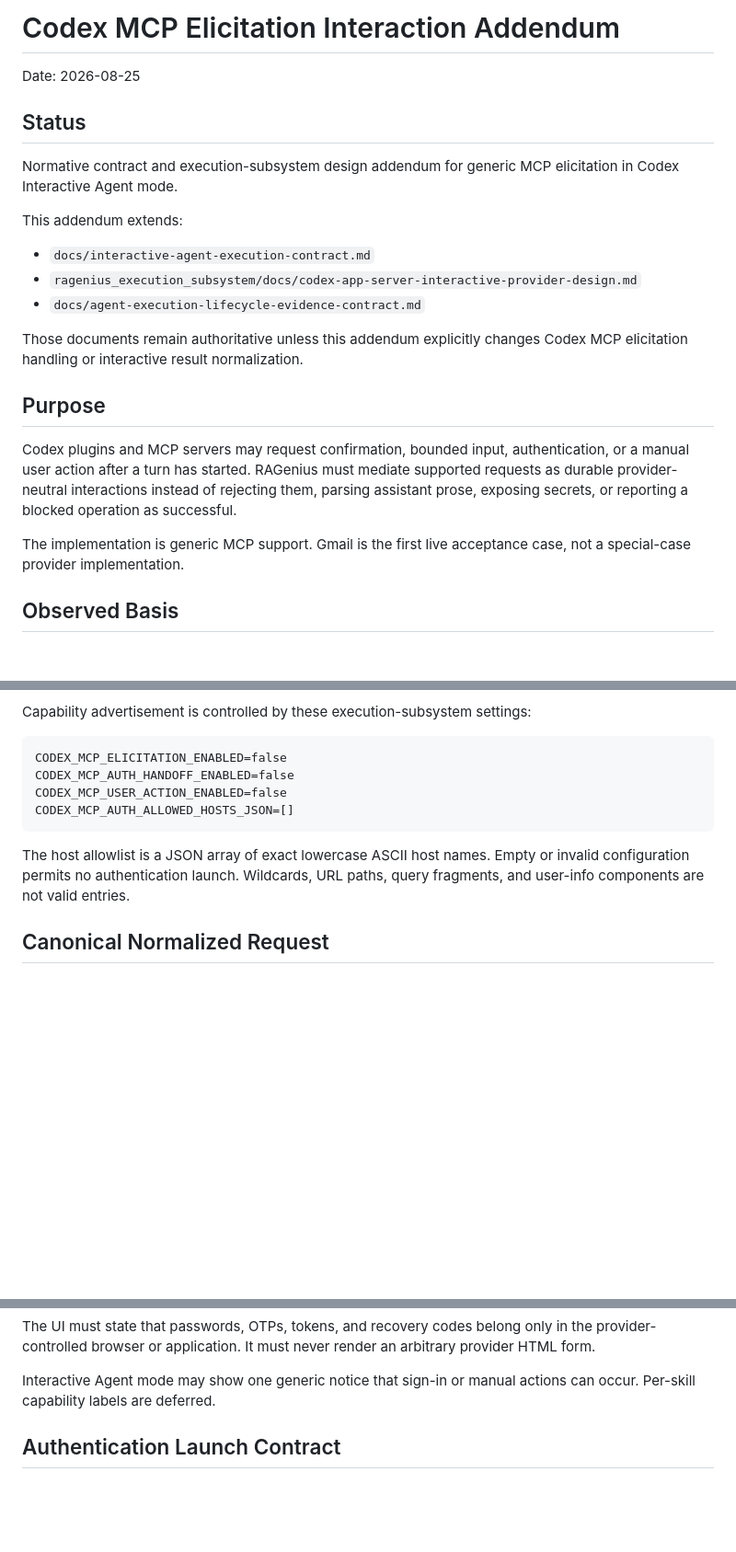
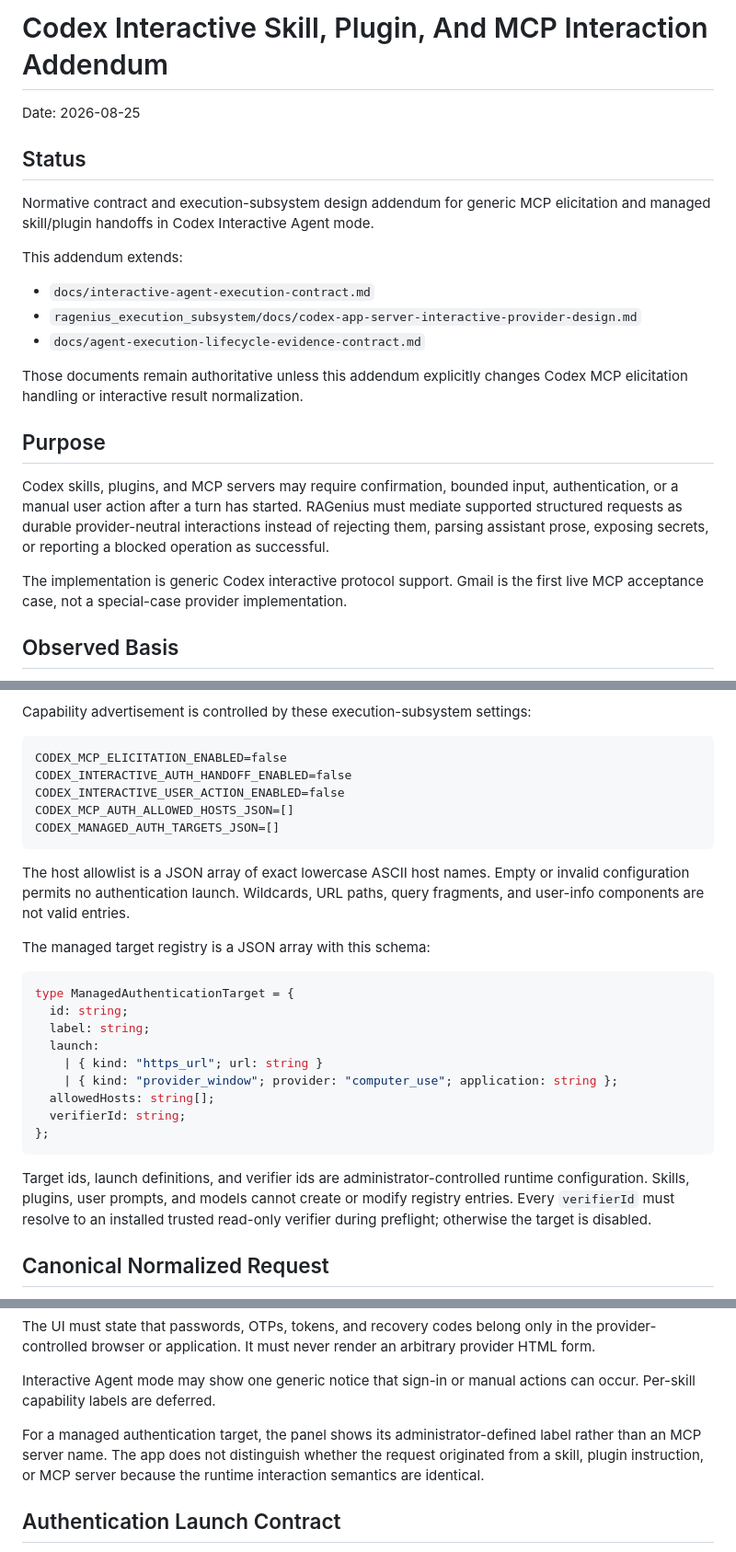
Before and after one commit to schao523/RAGenius-Application-Agent-Framework, a Markdown page: docs/codex-mcp-elicitation-interaction-addendum.md, 3 parts joined by grey strips. Shown at 92% size. Drawn GitHub-style; blank space fills up the shorter version.

````diff
--- a/docs/codex-mcp-elicitation-interaction-addendum.md
+++ b/docs/codex-mcp-elicitation-interaction-addendum.md
@@ -1,11 +1,11 @@
-# Codex MCP Elicitation Interaction Addendum
+# Codex Interactive Skill, Plugin, And MCP Interaction Addendum
 
 Date: 2026-08-25
 
 ## Status
 
 Normative contract and execution-subsystem design addendum for generic MCP
-elicitation in Codex Interactive Agent mode.
+elicitation and managed skill/plugin handoffs in Codex Interactive Agent mode.
 
 This addendum extends:
 
@@ -18,14 +18,14 @@ Codex MCP elicitation handling or interactive result normalization.
 
 ## Purpose
 
-Codex plugins and MCP servers may request confirmation, bounded input,
+Codex skills, plugins, and MCP servers may require confirmation, bounded input,
 authentication, or a manual user action after a turn has started. RAGenius must
-mediate supported requests as durable provider-neutral interactions instead of
-rejecting them, parsing assistant prose, exposing secrets, or reporting a
-blocked operation as successful.
+mediate supported structured requests as durable provider-neutral interactions
+instead of rejecting them, parsing assistant prose, exposing secrets, or
+reporting a blocked operation as successful.
 
-The implementation is generic MCP support. Gmail is the first live acceptance
-case, not a special-case provider implementation.
+The implementation is generic Codex interactive protocol support. Gmail is the
+first live MCP acceptance case, not a special-case provider implementation.
 
 ## Observed Basis
 
@@ -153,14 +168,34 @@ Capability advertisement is controlled by these execution-subsystem settings:
 
 ```text
 CODEX_MCP_ELICITATION_ENABLED=false
-CODEX_MCP_AUTH_HANDOFF_ENABLED=false
-CODEX_MCP_USER_ACTION_ENABLED=false
+CODEX_INTERACTIVE_AUTH_HANDOFF_ENABLED=false
+CODEX_INTERACTIVE_USER_ACTION_ENABLED=false
 CODEX_MCP_AUTH_ALLOWED_HOSTS_JSON=[]
+CODEX_MANAGED_AUTH_TARGETS_JSON=[]
 ```
 
 The host allowlist is a JSON array of exact lowercase ASCII host names. Empty
 or invalid configuration permits no authentication launch. Wildcards, URL
 paths, query fragments, and user-info components are not valid entries.
+
+The managed target registry is a JSON array with this schema:
+
+```ts
+type ManagedAuthenticationTarget = {
+  id: string;
+  label: string;
+  launch:
+    | { kind: "https_url"; url: string }
+    | { kind: "provider_window"; provider: "computer_use"; application: string };
+  allowedHosts: string[];
+  verifierId: string;
+};
+```
+
+Target ids, launch definitions, and verifier ids are administrator-controlled
+runtime configuration. Skills, plugins, user prompts, and models cannot create
+or modify registry entries. Every `verifierId` must resolve to an installed
+trusted read-only verifier during preflight; otherwise the target is disabled.
 
 ## Canonical Normalized Request
 
@@ -380,6 +480,11 @@ arbitrary provider HTML form.
 
 Interactive Agent mode may show one generic notice that sign-in or manual
 actions can occur. Per-skill capability labels are deferred.
+
+For a managed authentication target, the panel shows its administrator-defined
+label rather than an MCP server name. The app does not distinguish whether the
+request originated from a skill, plugin instruction, or MCP server because the
+runtime interaction semantics are identical.
 
 ## Authentication Launch Contract
 
````
Also changed, not shown: other parts of docs/codex-mcp-elicitation-interaction-addendum.md (+94 -4 lines).
